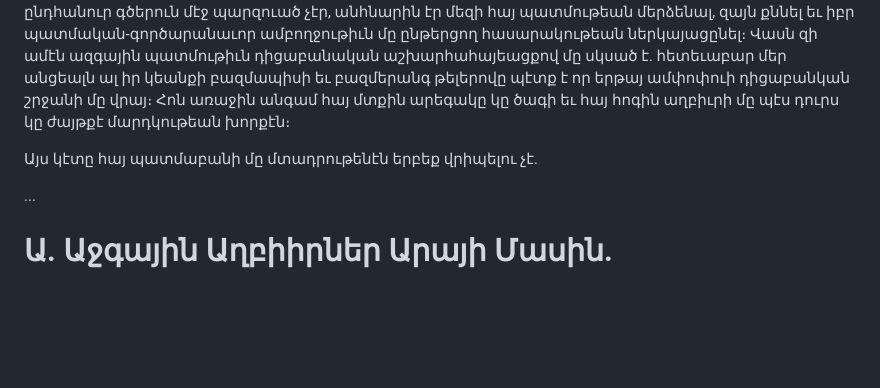
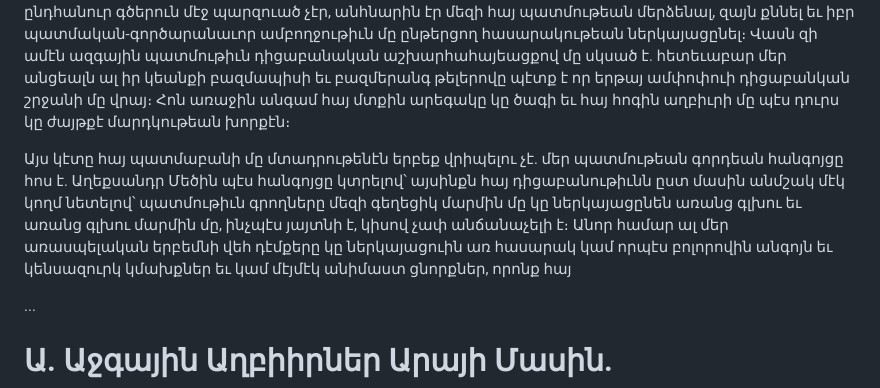
Before and after one commit to solaranamnesis/alexander-matikian, a Markdown page: aray-the-handsome/full-text-armenian.md, the part around the change. Drawn GitHub-style; blank space fills up the shorter version.

```diff
--- a/aray-the-handsome/full-text-armenian.md
+++ b/aray-the-handsome/full-text-armenian.md
@@ -32,7 +32,7 @@
 
 «Կրօնի ծագումը եւ դիցաբանութիւն» ուսումնասիրութեան մէջ տուած խոստումս է, որ առաջիկայովս կը կատարեմ։ Նոյն աշխատութիւնը գրելով ուրիշ նպատակ չունէի, բայց եթէ՝ թէ՛ կրօնի եւ թէ՛ դիցաբանութեան մարդկային հոգեկան կեանքին մէջ իւրապատշաճ տեղն տալէն յետոյ բնորոշել առանձնապէս դիցաբանութեան էութիւնն ու նկարագիրը եւ քանի որ վերջինս մեծ մասով նախամարդուն աշխարհահայեացքին հետ կը նոյնանայ, մատնանիշ ընել նաեւ այն աշխարհահայեացքն, որ նախապատմական շրջանին մեր ազգին մէջ կը տիրէր։ Ցորչափ որ այս կարեւոր խնդիրն իւր գէթ ընդհանուր գծերուն մէջ պարզուած չէր, անհնարին էր մեզի հայ պատմութեան մերձենալ, զայն քննել եւ իբր պատմական-գործարանաւոր ամբողջութիւն մը ընթերցող հասարակութեան ներկայացընել։ Վասն զի ամէն ազգային պատմութիւն դիցաբանական աշխարհահայեացքով մը սկսած է․ հետեւաբար մեր անցեալն ալ իր կեանքի բազմապիսի եւ բազմերանգ թելերովը պէտք է որ երթայ ամփոփուի դիցաբանկան շրջանի մը վրայ։ Հոն առաջին անգամ հայ մտքին արեգակը կը ծագի եւ հայ հոգին աղբիւրի մը պէս դուրս կը ժայթքէ մարդկութեան խորքէն։
 
-Այս կէտը հայ պատմաբանի մը մտադրութենէն երբեք վրիպելու չէ․
+Այս կէտը հայ պատմաբանի մը մտադրութենէն երբեք վրիպելու չէ․ մեր պատմութեան գորդեան հանգոյցը հոս է․ Աղեքսանդր Մեծին պէս հանգոյցը կտրելով՝ այսինքն հայ դիցաբանութիւնն ըստ մասին անմշակ մէկ կողմ նետելով՝ պատմութիւն գրողները մեզի գեղեցիկ մարմին մը կը ներկայացընեն առանց գլխու եւ առանց գլխու մարմին մը, ինչպէս յայտնի է, կիսով չափ անճանաչելի է։ Անոր համար ալ մեր առասպելական երբեմնի վեհ դէմքերը կը ներկայացուին առ հասարակ կամ որպէս բոլորովին անգոյն եւ կենսազուրկ կմախքներ եւ կամ մէյմէկ անիմաստ ցնորքներ, որոնք հայ
 
 ...
 
```
